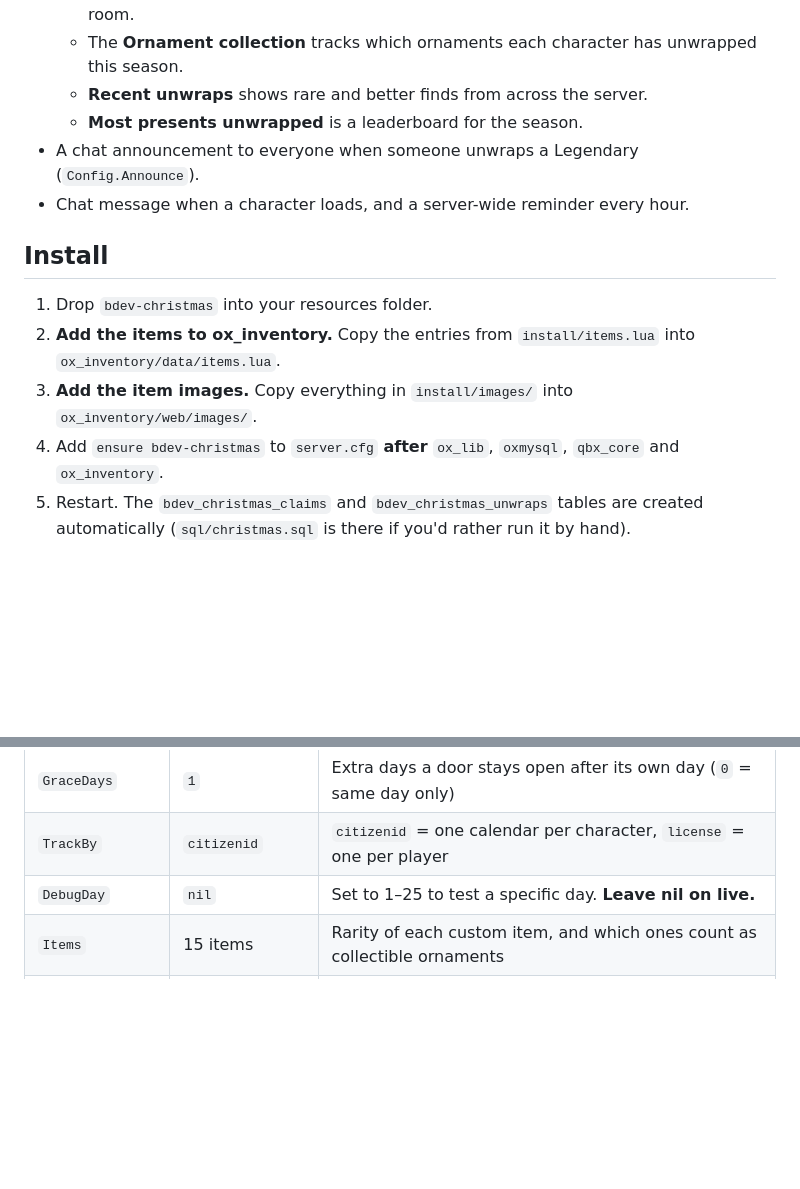
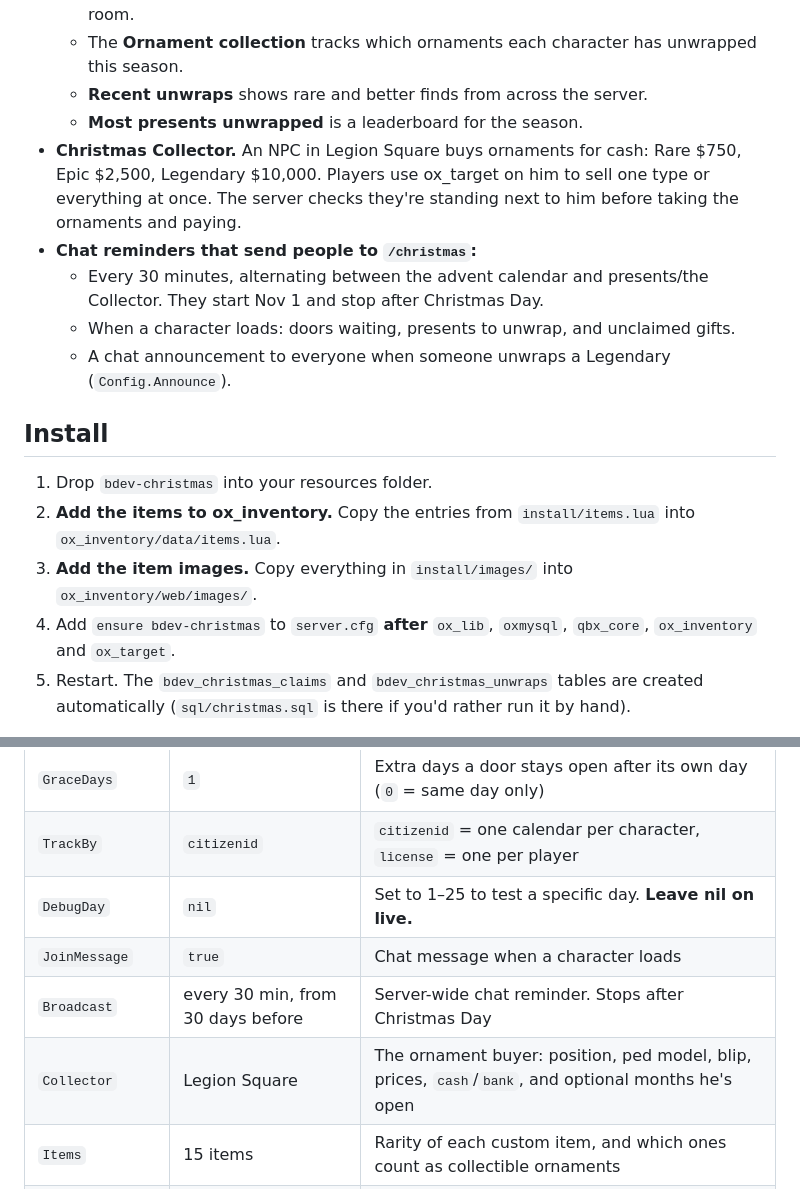
Before and after one commit to iambrayden/bdev-christmas, a Markdown page: README.md, 2 parts joined by grey strips. GitHub-like rendering; blank space fills up the shorter version.

```diff
--- a/README.md
+++ b/README.md
@@ -39,15 +39,18 @@ Christmas advent calendar, daily spin wheel and unwrappable presents for FiveM (
   - The **Ornament collection** tracks which ornaments each character has unwrapped this season.
   - **Recent unwraps** shows rare and better finds from across the server.
   - **Most presents unwrapped** is a leaderboard for the season.
-- A chat announcement to everyone when someone unwraps a Legendary (`Config.Announce`).
-- Chat message when a character loads, and a server-wide reminder every hour.
+- **Christmas Collector.** An NPC in Legion Square buys ornaments for cash: Rare $750, Epic $2,500, Legendary $10,000. Players use ox_target on him to sell one type or everything at once. The server checks they're standing next to him before taking the ornaments and paying.
+- **Chat reminders that send people to `/christmas`:**
+  - Every 30 minutes, alternating between the advent calendar and presents/the Collector. They start Nov 1 and stop after Christmas Day.
+  - When a character loads: doors waiting, presents to unwrap, and unclaimed gifts.
+  - A chat announcement to everyone when someone unwraps a Legendary (`Config.Announce`).
 
 ## Install
 
 1. Drop `bdev-christmas` into your resources folder.
 2. **Add the items to ox_inventory.** Copy the entries from `install/items.lua` into `ox_inventory/data/items.lua`.
 3. **Add the item images.** Copy everything in `install/images/` into `ox_inventory/web/images/`.
-4. Add `ensure bdev-christmas` to `server.cfg` **after** `ox_lib`, `oxmysql`, `qbx_core` and `ox_inventory`.
+4. Add `ensure bdev-christmas` to `server.cfg` **after** `ox_lib`, `oxmysql`, `qbx_core`, `ox_inventory` and `ox_target`.
 5. Restart. The `bdev_christmas_claims` and `bdev_christmas_unwraps` tables are created automatically (`sql/christmas.sql` is there if you'd rather run it by hand).
 
 On start, the server prints a warning for any reward or present item that ox_inventory doesn't recognize. That usually means step 2 was skipped.
@@ -65,6 +68,9 @@ Everything lives in `config.lua`:
 | `GraceDays` | `1` | Extra days a door stays open after its own day (`0` = same day only) |
 | `TrackBy` | `citizenid` | `citizenid` = one calendar per character, `license` = one per player |
 | `DebugDay` | `nil` | Set to 1–25 to test a specific day. **Leave nil on live.** |
+| `JoinMessage` | `true` | Chat message when a character loads |
+| `Broadcast` | every 30 min, from 30 days before | Server-wide chat reminder. Stops after Christmas Day |
+| `Collector` | Legion Square | The ornament buyer: position, ped model, blip, prices, `cash`/`bank`, and optional months he's open |
 | `Items` | 15 items | Rarity of each custom item, and which ones count as collectible ornaments |
 | `Presents` | 4 presents | Loot table for each present: `{ item, min, max, weight }` or `{ money = { min, max }, weight, rarity }` |
 | `Feed` | `rare`, 8 rows | Lowest rarity shown in Recent unwraps, and how many rows |
```
Also changed, not shown: docs/advent.png, docs/door-result.png, docs/presents.png, docs/unwrap.png, 7 other files.
